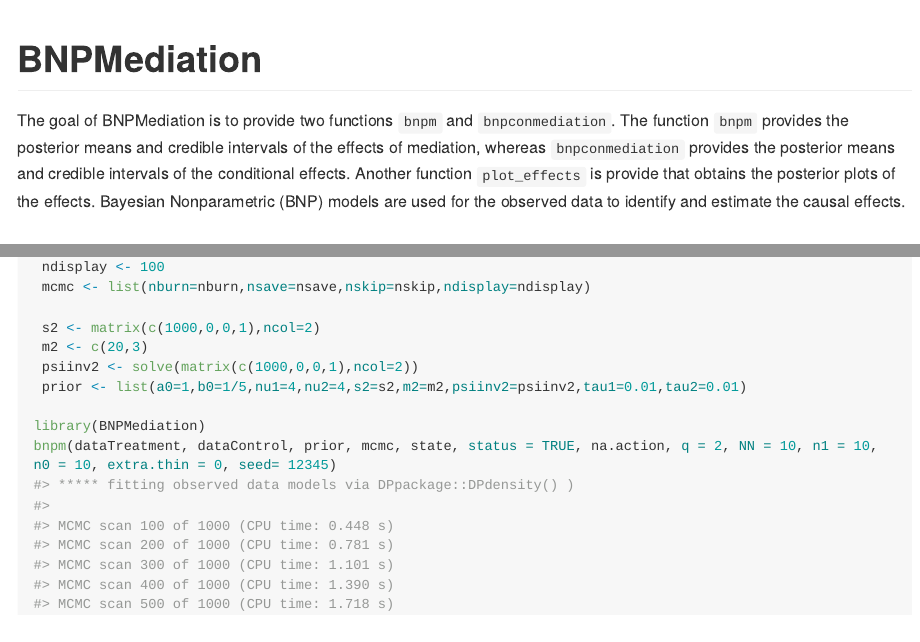
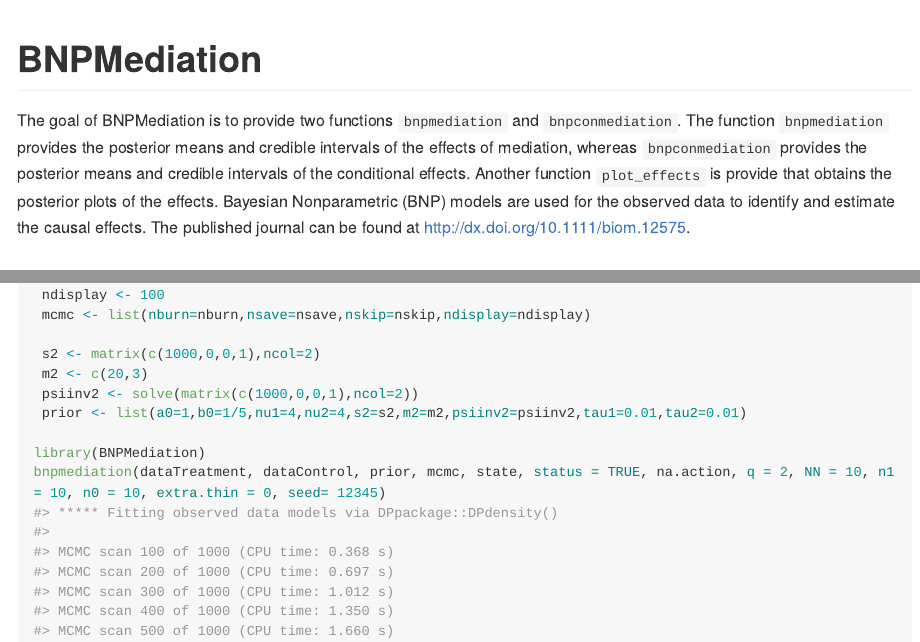
Before and after one commit to guhjy/BNPMediationProject, an R Markdown document (README.Rmd): the page in a window 1100 px wide, from its top, and a second part further down, joined at a grey line. The pictures show the output file README.md that the author committed with the source, drawn offline in the style of GitHub; long lines of code are wrapped.

Commit message:
final package before release

```diff
--- a/README.Rmd
+++ b/README.Rmd
@@ -14,7 +14,7 @@ knitr::opts_chunk$set(
 
 # BNPMediation
 
-The goal of BNPMediation is to provide two functions `bnpm` and `bnpconmediation`. The function `bnpm` provides the posterior means and credible intervals of the effects of mediation, whereas `bnpconmediation` provides the posterior means and credible intervals of the conditional effects. Another function `plot_effects` is provide that obtains the posterior plots of the effects. Bayesian Nonparametric (BNP) models are used for the observed data to identify and estimate the causal effects.
+The goal of BNPMediation is to provide two functions `bnpmediation` and `bnpconmediation`. The function `bnpmediation` provides the posterior means and credible intervals of the effects of mediation, whereas `bnpconmediation` provides the posterior means and credible intervals of the conditional effects. Another function `plot_effects` is provide that obtains the posterior plots of the effects. Bayesian Nonparametric (BNP) models are used for the observed data to identify and estimate the causal effects. The published journal can be found at http://dx.doi.org/10.1111/biom.12575.
 
 
 ## Installation
@@ -48,7 +48,7 @@ dataControl = c(9.060491, 7.566083, 8.081978, 6.450560, 7.252086, 7.545289, 9.01
  prior <- list(a0=1,b0=1/5,nu1=4,nu2=4,s2=s2,m2=m2,psiinv2=psiinv2,tau1=0.01,tau2=0.01)
 
 library(BNPMediation)
-bnpm(dataTreatment, dataControl, prior, mcmc, state, status = TRUE, na.action, q = 2, NN = 10, n1 = 10, n0 = 10, extra.thin = 0, seed= 12345)
+bnpmediation(dataTreatment, dataControl, prior, mcmc, state, status = TRUE, na.action, q = 2, NN = 10, n1 = 10, n0 = 10, extra.thin = 0, seed= 12345)
 
 
 
```
Also changed, not shown: R/func_bnpmediation.R (+55 -37 lines), R/func_conmediation.R (+4 -4 lines), R/func_ploteffects.R (+1 -1 lines), README.md, 6 other files.
